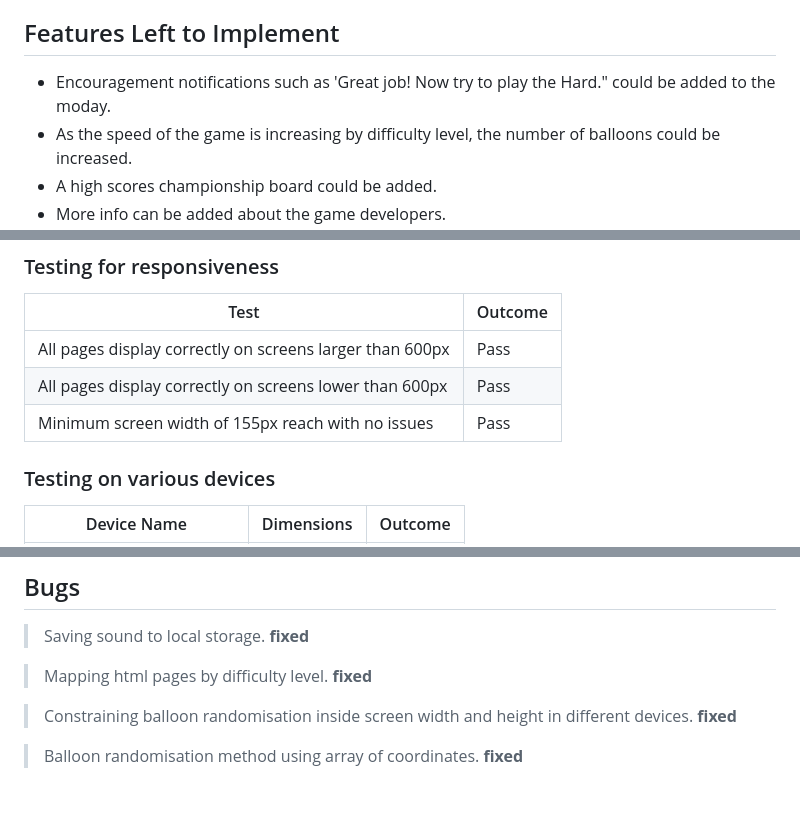
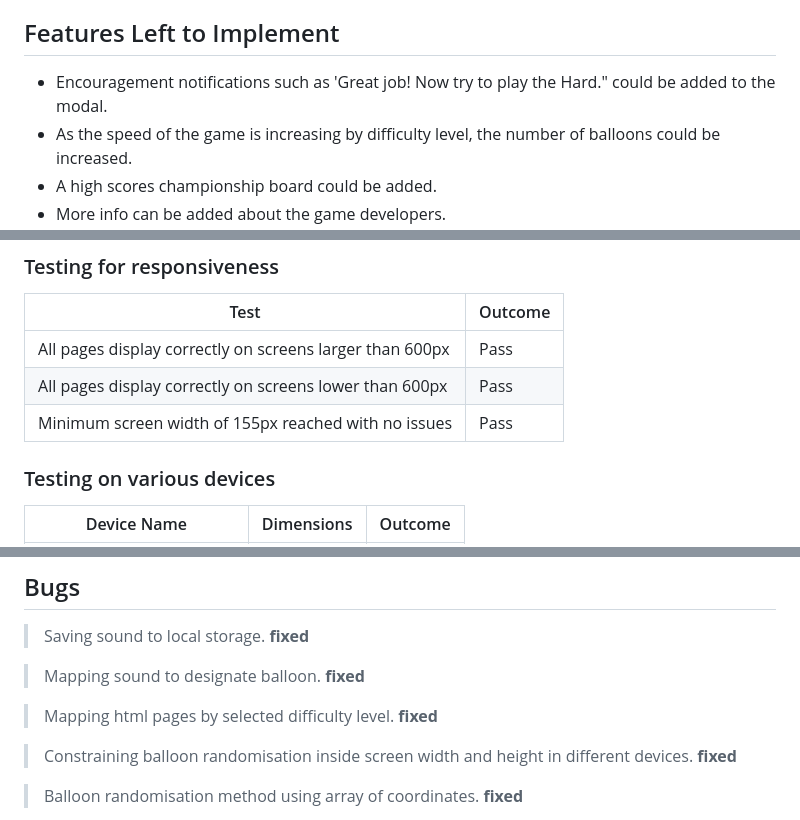
Before and after one commit to jjsemaan/balloon-popper, a Markdown page: README.md, 3 parts joined by grey strips. Rendered like a GitHub page; blank space fills up the shorter version.

Commit message:
Conclude development

```diff
--- a/README.md
+++ b/README.md
@@ -70,7 +70,7 @@ PP2 Jalal Semaan
 ## Features Left to Implement
 
 
-* Encouragement notifications such as 'Great job! Now try to play the Hard." could be added to the moday.
+* Encouragement notifications such as 'Great job! Now try to play the Hard." could be added to the modal.
 * As the speed of the game is increasing by difficulty level, the number of balloons could be increased.
 * A high scores championship board could be added.
 * More info can be added about the game developers.
@@ -111,7 +111,7 @@ PP2 Jalal Semaan
 |--|--|
 |All pages display correctly on screens larger than 600px| Pass |
 |All pages display correctly on screens lower than 600px| Pass |
-|Minimum screen width of 155px reach with no issues| Pass |
+|Minimum screen width of 155px reached with no issues| Pass |
 
 ### Testing on various devices
 
@@ -150,7 +152,10 @@ PP2 Jalal Semaan
 > Saving sound to local storage. **fixed**
 > <br>
 
-> Mapping html pages by difficulty level. **fixed**
+> Mapping sound to designate balloon. **fixed**
+> <br>
+
+> Mapping html pages by selected difficulty level. **fixed**
 > <br>
 
 > Constraining balloon randomisation inside screen width and height in different devices. **fixed**
```
Also changed, not shown: other parts of README.md (+2 -0 lines).
